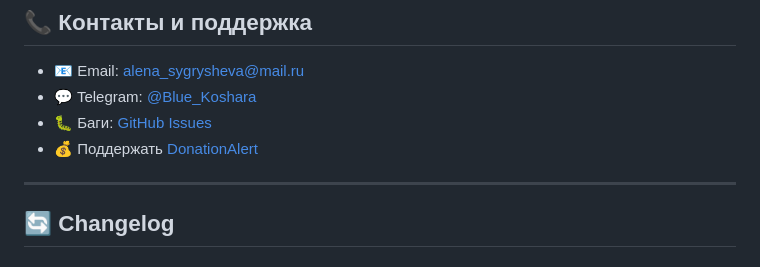
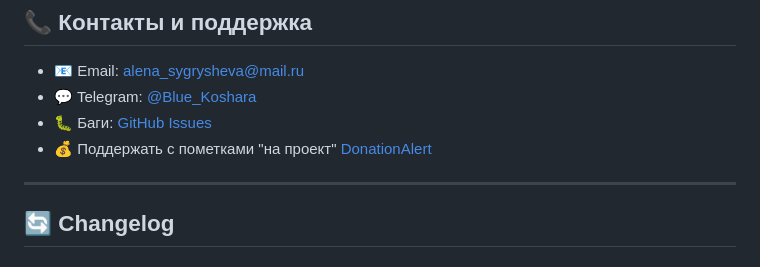
Before and after one commit to AlenaSygrysheva/pets_medication_tracker, a Markdown page: README.md, the part around the change. Drawn GitHub-style.

Commit message:
changed donation link

```diff
--- a/README.md
+++ b/README.md
@@ -298,7 +298,7 @@ poetry run pytest tests/ --cov=app --cov-report=html
 - 📧 Email: alena_sygrysheva@mail.ru
 - 💬 Telegram: [@Blue_Koshara](https://t.me/Blue_Koshara)
 - 🐛 Баги: [GitHub Issues](https://github.com/AlenaSygrysheva/pets_medication_tracker/issues)
-- 💰 Поддержать [DonationAlert](https://www.donationalerts.com/r/blue_koshara)
+- 💰 Поддержать с пометками "на проект" [DonationAlert](https://www.donationalerts.com/r/blue_koshara)
 ---
 
 ## 🔄 Changelog
```
